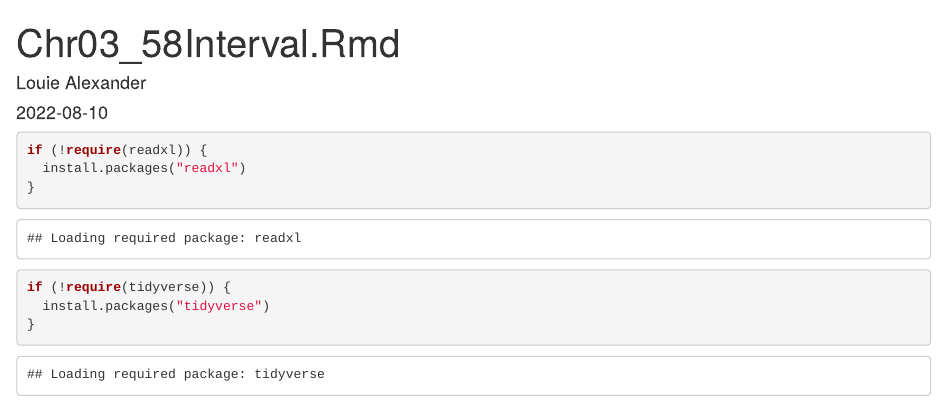
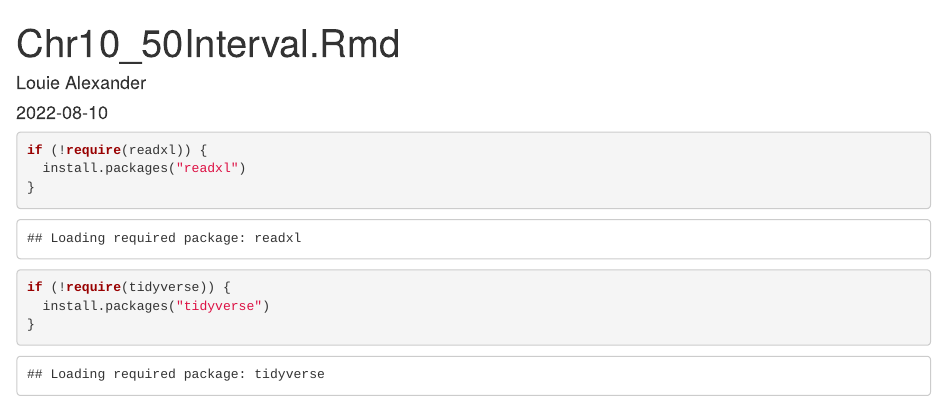
Before and after one commit to Lalexander27/CooperLabWork, an R Markdown document (GenesMirroredVisualizations/Ch10_50Interval.Rmd): the page in a window 1100 px wide, from its top. Rendered offline with R 4.5, knitr and Pandoc, with nearby package versions; some code elsewhere in the file could not run offline.

Commit message:
Update Ch10_50Interval.Rmd

```diff
--- a/GenesMirroredVisualizations/Ch10_50Interval.Rmd
+++ b/GenesMirroredVisualizations/Ch10_50Interval.Rmd
@@ -1,5 +1,5 @@
 ---
-title: "Chr03_58Interval.Rmd"
+title: "Chr10_50Interval.Rmd"
 author: "Louie Alexander"
 date: '2022-08-10'
 output: html_document
```
Also changed, not shown: GenesMirroredVisualizations/Ch10_50Interval.Rmd (2 more changed lines).
